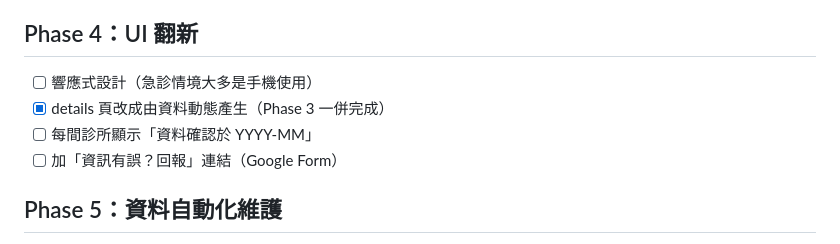
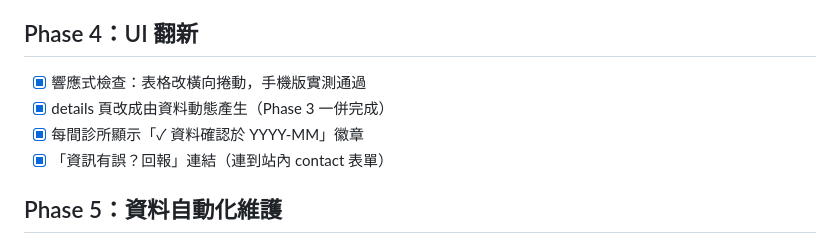
Before and after one commit to Ru960413/24HR-vet-clinic-route-planner, a Markdown page: PLAN.md, the part around the change. Rendered like a GitHub page.

Commit message:
Tick Phase 4 in plan
Co-Authored-By: Claude Fable 5 <noreply@anthropic.com>

```diff
--- a/PLAN.md
+++ b/PLAN.md
@@ -46,10 +46,10 @@
 
 ## Phase 4：UI 翻新
 
-- [ ] 響應式設計（急診情境大多是手機使用）
+- [x] 響應式檢查：表格改橫向捲動，手機版實測通過
 - [x] details 頁改成由資料動態產生（Phase 3 一併完成）
-- [ ] 每間診所顯示「資料確認於 YYYY-MM」
-- [ ] 加「資訊有誤？回報」連結（Google Form）
+- [x] 每間診所顯示「✓ 資料確認於 YYYY-MM」徽章
+- [x] 「資訊有誤？回報」連結（連到站內 contact 表單）
 
 ## Phase 5：資料自動化維護
 
```
